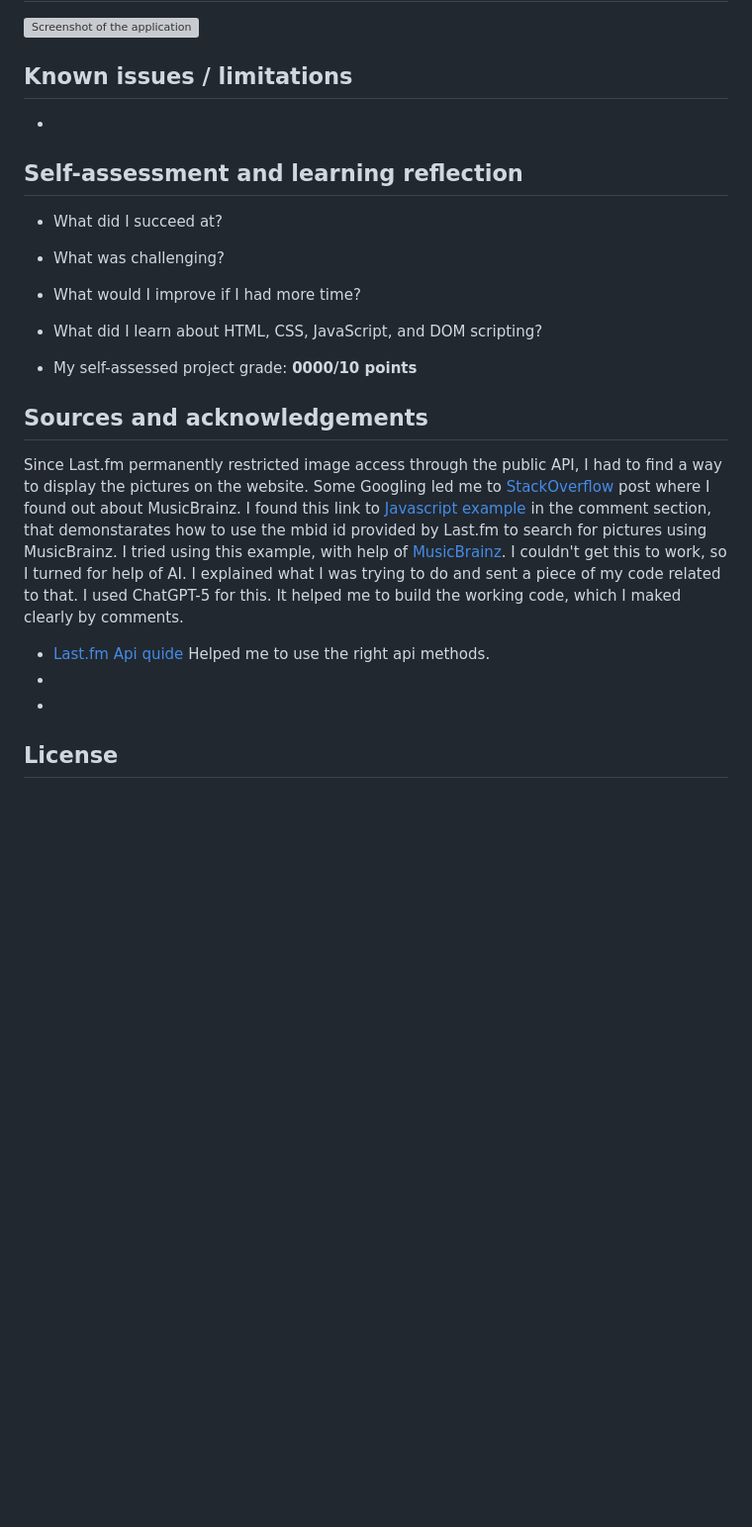
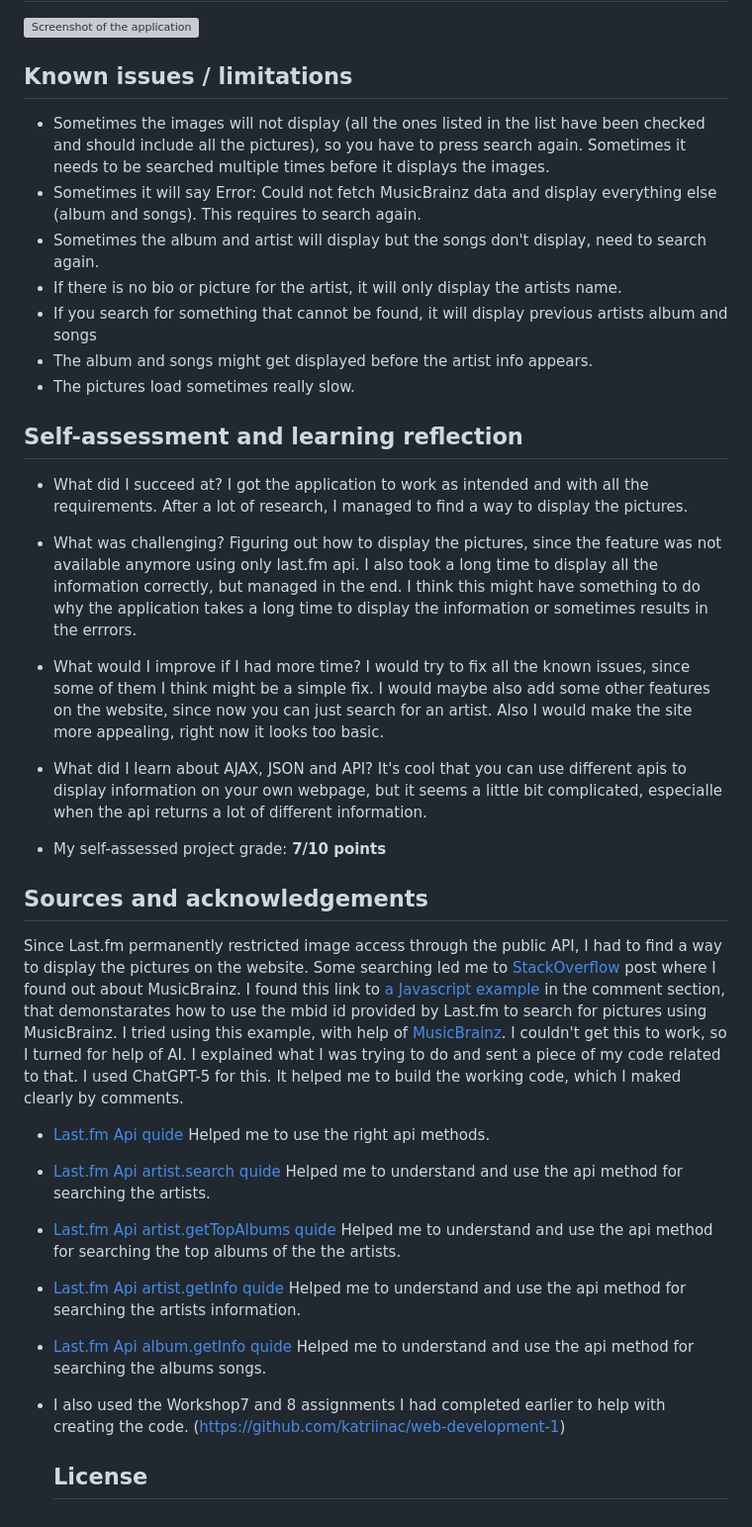
Before and after one commit to katriinac/Project-2-Music-App, a Markdown page: README.md, the part around one of its changes. Shown at 99% size. Rendered like a GitHub page; blank space fills up the shorter version; grey boxes are pictures that could not be loaded.

```diff
--- a/README.md
+++ b/README.md
@@ -50,26 +54,35 @@ An application where you can search for an artist and it will display their albu
 
 ## Known issues / limitations
 
--
+- Sometimes the images will not display (all the ones listed in the list have been checked and should include all the pictures), so you have to press search again. Sometimes it needs to be searched multiple times before it displays the images.
+- Sometimes it will say Error: Could not fetch MusicBrainz data and display everything else (album and songs). This requires to search again.
+- Sometimes the album and artist will display but the songs don't display, need to search again.
+- If there is no bio or picture for the artist, it will only display the artists name.
+- If you search for something that cannot be found, it will display previous artists album and songs
+- The album and songs might get displayed before the artist info appears.
+- The pictures load sometimes really slow.
 
 ## Self-assessment and learning reflection
 
-- What did I succeed at?
+- What did I succeed at? I got the application to work as intended and with all the requirements. After a lot of research, I managed to find a way to display the pictures.
 
-- What was challenging?
+- What was challenging? Figuring out how to display the pictures, since the feature was not available anymore using only last.fm api. I also took a long time to display all the information correctly, but managed in the end. I think this might have something to do why the application takes a long time to display the information or sometimes results in the errrors.
 
-- What would I improve if I had more time?
+- What would I improve if I had more time? I would try to fix all the known issues, since some of them I think might be a simple fix. I would maybe also add some other features on the website, since now you can just search for an artist. Also I would make the site more appealing, right now it looks too basic.
 
-- What did I learn about HTML, CSS, JavaScript, and DOM scripting?
+- What did I learn about AJAX, JSON and API? It's cool that you can use different apis to display information on your own webpage, but it seems a little bit complicated, especialle when the api returns a lot of different information.
 
-- My self-assessed project grade: **0000/10 points**
+- My self-assessed project grade: **7/10 points**
 
 ## Sources and acknowledgements
 
-Since Last.fm permanently restricted image access through the public API, I had to find a way to display the pictures on the website. Some Googling led me to [StackOverflow](https://stackoverflow.com/questions/55978243/last-fm-api-returns-same-white-star-image-for-all-artists)
-post where I found out about MusicBrainz. I found this link to [Javascript example](https://github.com/hugovk/now-playing-radiator/commit/e6de980db9da6846edc5aa2d2f7057b8f3b21bc8) in the comment section, that demonstarates how to use the mbid id provided by Last.fm to search for pictures using MusicBrainz. I tried using this example, with help of [MusicBrainz](https://musicbrainz.org/doc/MusicBrainz_API). I couldn't get this to work, so I turned for help of AI. I explained what I was trying to do and sent a piece of my code related to that. I used ChatGPT-5 for this. It helped me to build the working code, which I maked clearly by comments.
+Since Last.fm permanently restricted image access through the public API, I had to find a way to display the pictures on the website. Some searching led me to [StackOverflow](https://stackoverflow.com/questions/55978243/last-fm-api-returns-same-white-star-image-for-all-artists)
+post where I found out about MusicBrainz. I found this link to [a Javascript example](https://github.com/hugovk/now-playing-radiator/commit/e6de980db9da6846edc5aa2d2f7057b8f3b21bc8) in the comment section, that demonstarates how to use the mbid id provided by Last.fm to search for pictures using MusicBrainz. I tried using this example, with help of [MusicBrainz](https://musicbrainz.org/doc/MusicBrainz_API). I couldn't get this to work, so I turned for help of AI. I explained what I was trying to do and sent a piece of my code related to that. I used ChatGPT-5 for this. It helped me to build the working code, which I maked clearly by comments.
 - [Last.fm Api quide](https://www.last.fm/api/intro) Helped me to use the right api methods.
--
--
+- [Last.fm Api artist.search quide](https://www.last.fm/api/show/artist.search) Helped me to understand and use the api method for searching the artists.
+- [Last.fm Api artist.getTopAlbums quide](https://www.last.fm/api/show/artist.getTopAlbums) Helped me to understand and use the api method for searching the top albums of the the artists.
+- [Last.fm Api artist.getInfo quide](https://www.last.fm/api/show/artist.getInfo) Helped me to understand and use the api method for searching the artists information.
+- [Last.fm Api album.getInfo quide](https://www.last.fm/api/show/album.getInfo) Helped me to understand and use the api method for searching the albums songs.
+- I also used the Workshop7 and 8 assignments I had completed earlier to help with creating the code. (https://github.com/katriinac/web-development-1)
 
   ## License
```
Also changed, not shown: other parts of README.md (+11 -7 lines), img/wireframe.png (added), 3 other files.
